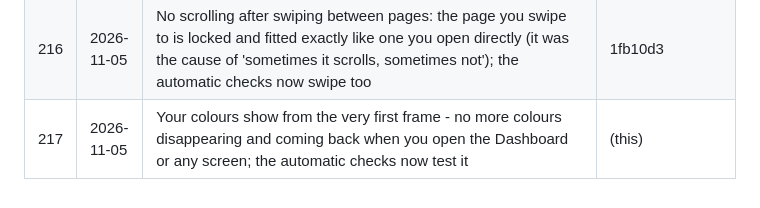
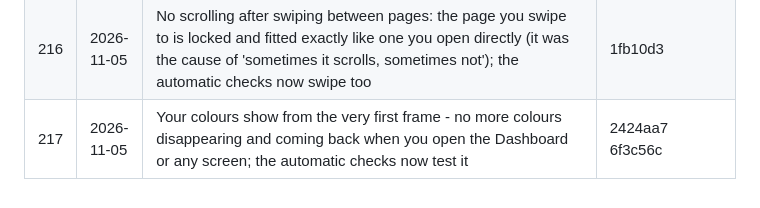
Before and after one commit to bethestoryownyourstory/story-lockedintool, a Markdown page: UPDATES.md, the part around the change. Drawn GitHub-style.

Commit message:
UPDATES: #217 hashes
Co-Authored-By: Claude Opus 5.5 <noreply@anthropic.com>
Claude-Session: https://claude.ai/code/session_01XLn6iqczBhEJDyNN2zXKam

```diff
--- a/UPDATES.md
+++ b/UPDATES.md
@@ -222,4 +222,4 @@ commits, pushed as a new update) - nothing else changes.
 | 214 | 2026-11-05 | Settings > System theme > Phone colours: pick a colour and your phone's colours follow it (a plain wallpaper in that colour; the sheet says your wallpaper is replaced first) - Lockedintool's Dashboard and Pages keep their own | 8395c89 |
 | 215 | 2026-11-05 | Lock screen: while the unlock options show, Station 3 and the Wallet button step away - a tap near Enter PIN can't open Profile on a locked phone | 26aa63f |
 | 216 | 2026-11-05 | No scrolling after swiping between pages: the page you swipe to is locked and fitted exactly like one you open directly (it was the cause of 'sometimes it scrolls, sometimes not'); the automatic checks now swipe too | 1fb10d3 |
-| 217 | 2026-11-05 | Your colours show from the very first frame - no more colours disappearing and coming back when you open the Dashboard or any screen; the automatic checks now test it | (this) |
+| 217 | 2026-11-05 | Your colours show from the very first frame - no more colours disappearing and coming back when you open the Dashboard or any screen; the automatic checks now test it | 2424aa7 6f3c56c |
```
